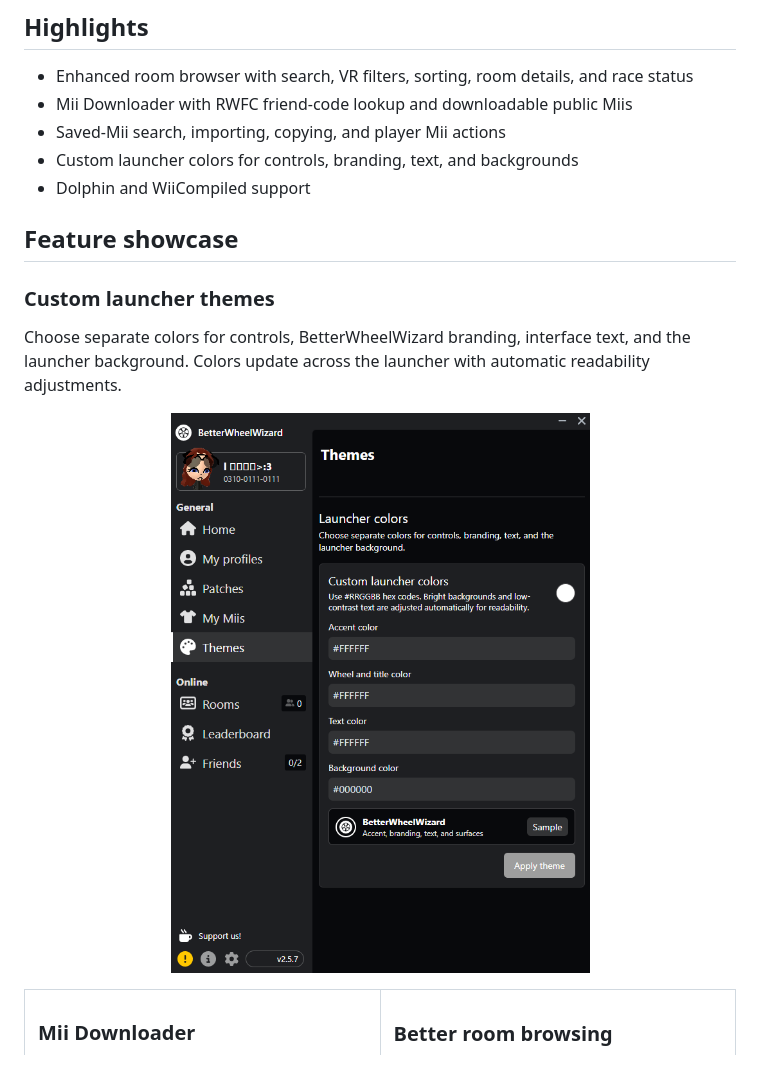
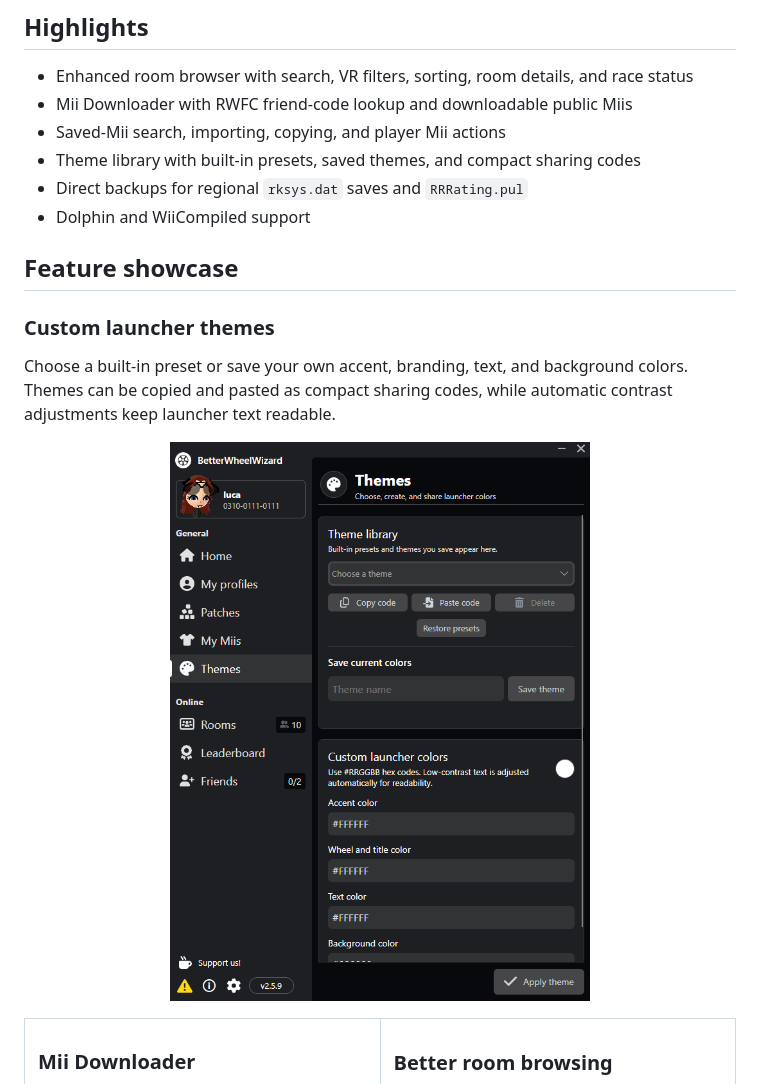
Before and after one commit to imlucaa/BetterWheelWizard, a Markdown page: README.md, the part around the change. Drawn GitHub-style; pictures changed too: docs/screenshots/custom-themes.png.

Commit message:
Update theme showcase for 2.5.9

```diff
--- a/README.md
+++ b/README.md
@@ -26,16 +26,17 @@
 - Enhanced room browser with search, VR filters, sorting, room details, and race status
 - Mii Downloader with RWFC friend-code lookup and downloadable public Miis
 - Saved-Mii search, importing, copying, and player Mii actions
-- Custom launcher colors for controls, branding, text, and backgrounds
+- Theme library with built-in presets, saved themes, and compact sharing codes
+- Direct backups for regional `rksys.dat` saves and `RRRating.pul`
 - Dolphin and WiiCompiled support
 
 ## Feature showcase
 
 ### Custom launcher themes
 
-Choose separate colors for controls, BetterWheelWizard branding, interface
-text, and the launcher background. Colors update across the launcher with
-automatic readability adjustments.
+Choose a built-in preset or save your own accent, branding, text, and
+background colors. Themes can be copied and pasted as compact sharing codes,
+while automatic contrast adjustments keep launcher text readable.
 
 <p align="center">
   <a href="docs/screenshots/custom-themes.png">
```
